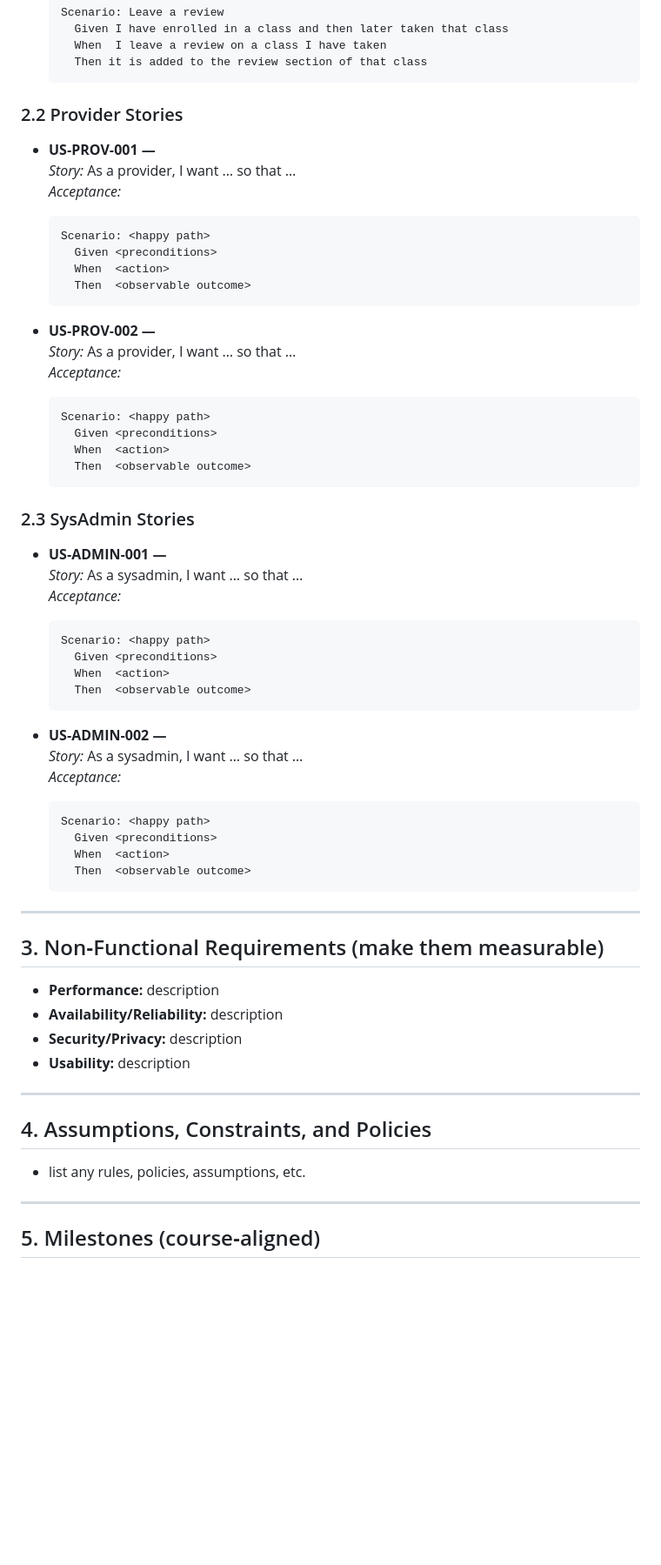
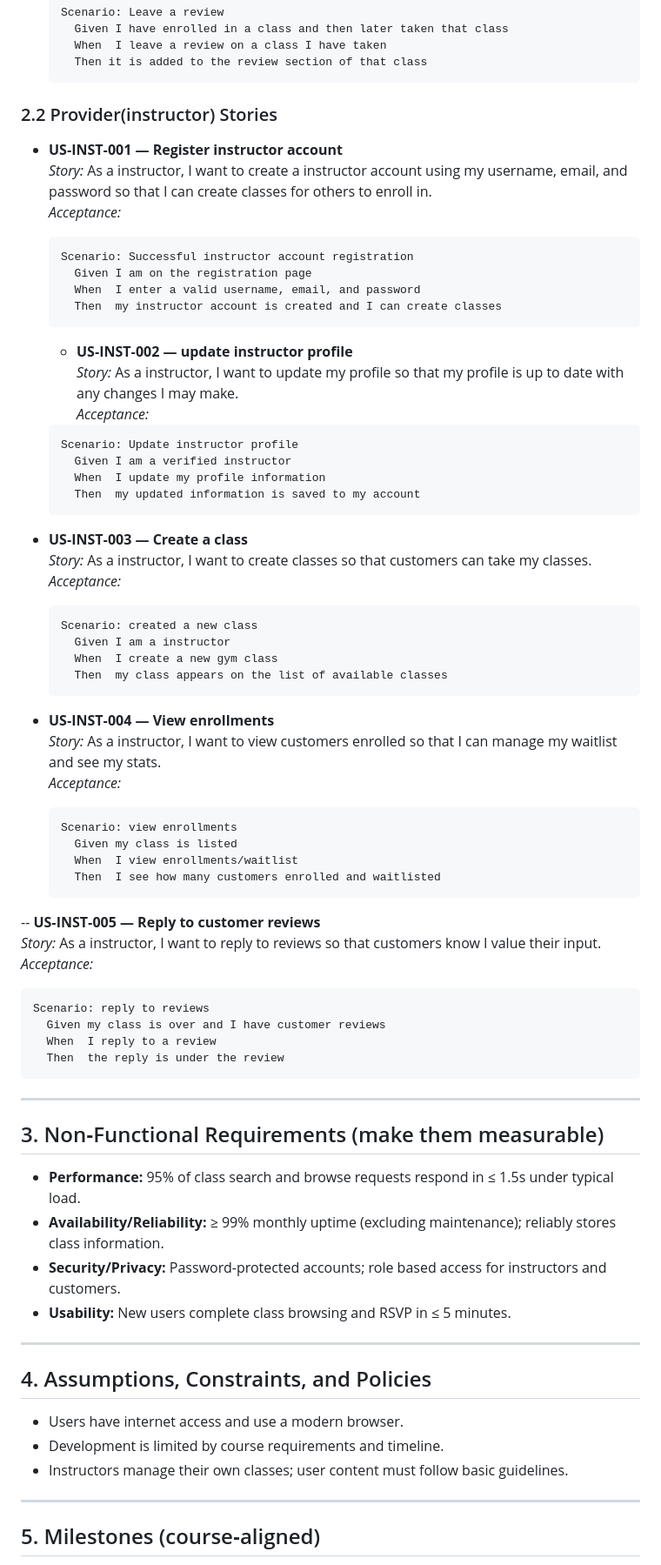
Before and after one commit to Wjmoore32001/sp26-team7, a Markdown page: docs/GymClassHub.md, the part around one of its changes. Shown at 87% size. Rendered like a GitHub page; blank space fills up the shorter version.

Commit message:
edited section 2 to include provider user stories and edited sections 3 and 4

````diff
--- a/docs/GymClassHub.md
+++ b/docs/GymClassHub.md
@@ -95,60 +95,70 @@ Write each story as: **As a `<role>`, I want `<capability>`, so that `<benefit>`
     Then it is added to the review section of that class
   ```
 
-### 2.2 Provider Stories
-- **US‑PROV‑001 — <short title>**
-  _Story:_ As a provider, I want … so that …
+### 2.2 Provider(instructor) Stories
+- **US‑INST‑001 — Register instructor account**
+  _Story:_ As a instructor, I want to create a instructor account using my username, email, and password so that I can create classes for others to enroll in.
   _Acceptance:_
   ```gherkin
-  Scenario: <happy path>
-    Given <preconditions>
-    When  <action>
-    Then  <observable outcome>
+  Scenario: Successful instructor account registration
+    Given I am on the registration page
+    When  I enter a valid username, email, and password
+    Then  my instructor account is created and I can create classes
+  ```
+  - **US‑INST‑002 — update instructor profile**
+  _Story:_ As a instructor, I want to update my profile so that my profile is up to date with any changes I may make.
+  _Acceptance:_
+  ```gherkin
+  Scenario: Update instructor profile
+    Given I am a verified instructor
+    When  I update my profile information
+    Then  my updated information is saved to my account
   ```
 
-- **US‑PROV‑002 — <short title>**
-  _Story:_ As a provider, I want … so that …
+- **US‑INST‑003 — Create a class**
+  _Story:_ As a instructor, I want to create classes so that customers can take my classes.
   _Acceptance:_
   ```gherkin
-  Scenario: <happy path>
-    Given <preconditions>
-    When  <action>
-    Then  <observable outcome>
+  Scenario: created a new class
+    Given I am a instructor
+    When  I create a new gym class
+    Then  my class appears on the list of available classes
   ```
 
-### 2.3 SysAdmin Stories
-- **US‑ADMIN‑001 — <short title>**
-  _Story:_ As a sysadmin, I want … so that …
+- **US‑INST‑004 — View enrollments**
+  _Story:_ As a instructor, I want to view customers enrolled so that I can manage my waitlist and see my stats.
   _Acceptance:_
   ```gherkin
-  Scenario: <happy path>
-    Given <preconditions>
-    When  <action>
-    Then  <observable outcome>
+  Scenario: view enrollments
+    Given my class is listed
+    When  I view enrollments/waitlist
+    Then  I see how many customers enrolled and waitlisted
   ```
 
-- **US‑ADMIN‑002 — <short title>**
-  _Story:_ As a sysadmin, I want … so that …
+-- **US‑INST‑005 — Reply to customer reviews**
+  _Story:_ As a instructor, I want to reply to reviews so that customers know I value their input.
   _Acceptance:_
   ```gherkin
-  Scenario: <happy path>
-    Given <preconditions>
-    When  <action>
-    Then  <observable outcome>
+  Scenario: reply to reviews
+    Given my class is over and I have customer reviews
+    When  I reply to a review
+    Then  the reply is under the review
   ```
 
 ---
 
 ## 3. Non‑Functional Requirements (make them measurable)
-- **Performance:** description
-- **Availability/Reliability:** description
-- **Security/Privacy:** description
-- **Usability:** description
+- **Performance:** 95% of class search and browse requests respond in ≤ 1.5s under typical load.
+- **Availability/Reliability:** ≥ 99% monthly uptime (excluding maintenance); reliably stores class information.
+- **Security/Privacy:** Password-protected accounts; role based access for instructors and customers.
+- **Usability:** New users complete class browsing and RSVP in ≤ 5 minutes.
 
 ---
 
 ## 4. Assumptions, Constraints, and Policies
-- list any rules, policies, assumptions, etc.
+- Users have internet access and use a modern browser.
+- Development is limited by course requirements and timeline.
+- Instructors manage their own classes; user content must follow basic guidelines.
 
 ---
 
````
Also changed, not shown: other parts of docs/GymClassHub.md (+1 -1 lines).
